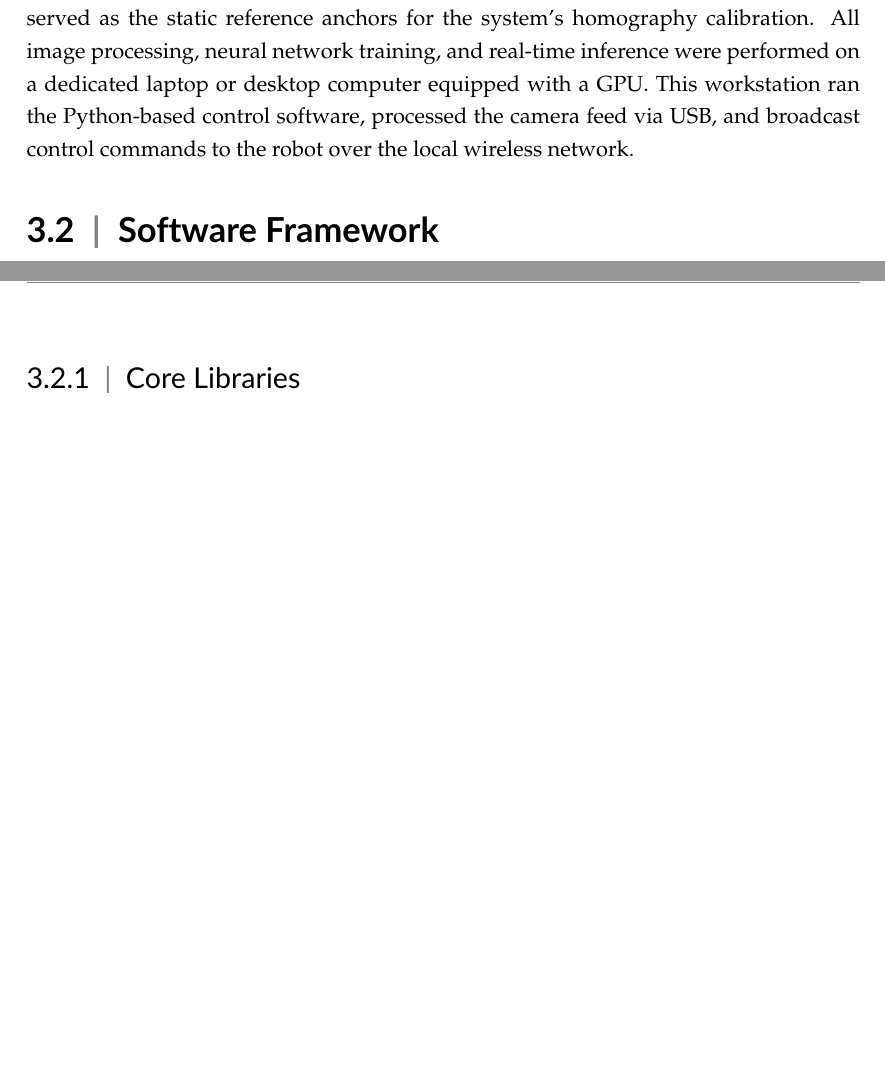
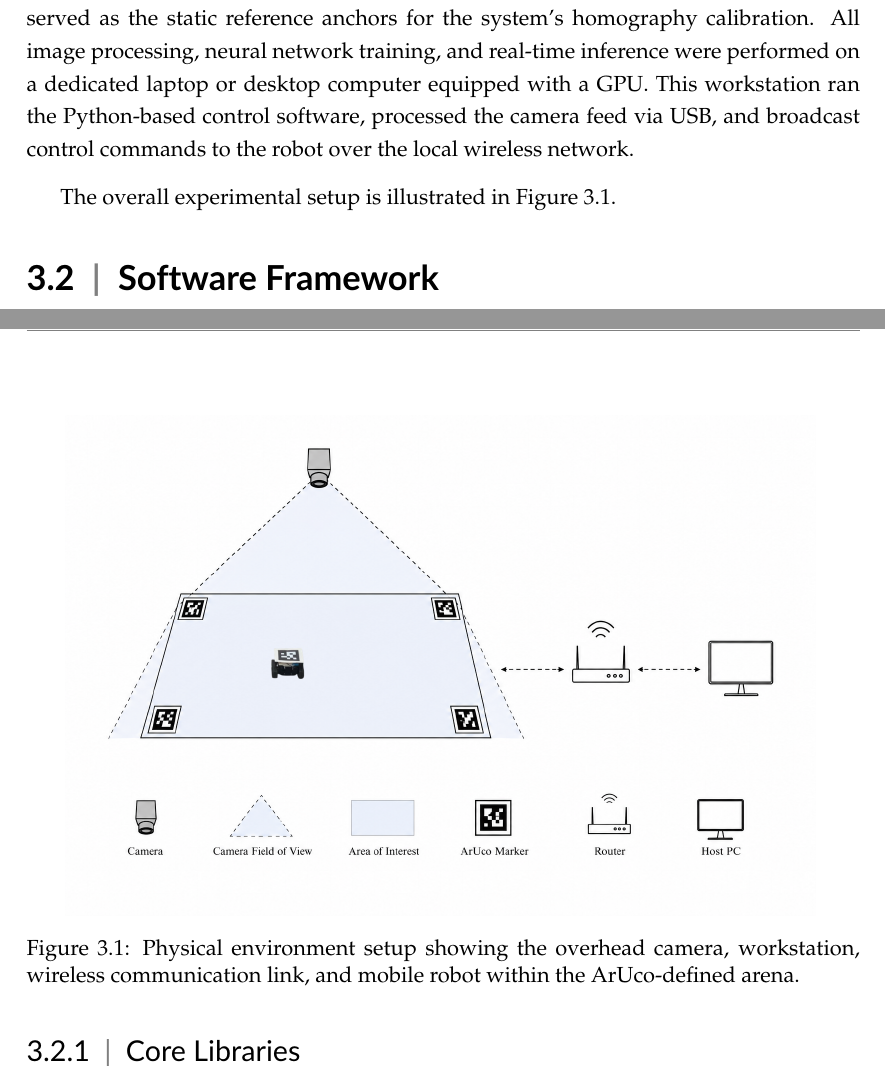
Before and after one commit to noneiann/end-to-end-autonomous-driving-paper, a LaTeX thesis (cs_thesis_main.tex, which reads chap3/materials_and_methods_main.tex): two parts of pages 33 and 34 of 94 before the commit and two parts of pages 33 and 34 of 95 after it, joined at a grey line, cut so that both start at the same text, the shorter picture padded with empty space. Compiled offline with pdfLaTeX.

Commit message:
Added environment setup diagram

```diff
--- a/chap3/materials_and_methods_main.tex
+++ b/chap3/materials_and_methods_main.tex
@@ -22,7 +22,17 @@ The system was powered by a Lithium-Ion battery pack (e.g., 2S or 3S 18650 confi
 
 \subsection{Environment Setup}
 \label{sec:3.1.2}
+
 The experimental environment was a controlled, structured arena designed to implement computer vision processing. A single high-definition RGB webcam (Logitech BRIO) was mounted at a fixed height above the area. The camera was positioned at an angle to cover the entire operational area. While the camera was angled, the software pipeline corrected this perspective distortion mathematically. The arena consisted of a flat, non-reflective surface (to minimize glare and specular highlights that could confuse the CNN). The boundaries of the Region of Interest (ROI) were physically defined by four ArUco markers fixed at the corners. These markers served as the static reference anchors for the system's homography calibration. All image processing, neural network training, and real-time inference were performed on a dedicated laptop or desktop computer equipped with a GPU. This workstation ran the Python-based control software, processed the camera feed via USB, and broadcast control commands to the robot over the local wireless network.
+
+The overall experimental setup is illustrated in Figure~\ref{fig:environment_setup}.
+
+\begin{figure}[!ht]
+    \centering
+    \includegraphics[width=0.9\textwidth]{images/Environment_Setup_Diagram.png}
+    \caption{Physical environment setup showing the overhead camera, workstation, wireless communication link, and mobile robot within the ArUco-defined arena.}
+    \label{fig:environment_setup}
+\end{figure}
 
 \section{Software Framework}
 \subsection{Core Libraries}
```
Also changed, not shown: cs_thesis_main.bbl (deleted), images/Environment_Setup_Diagram.png (added).
